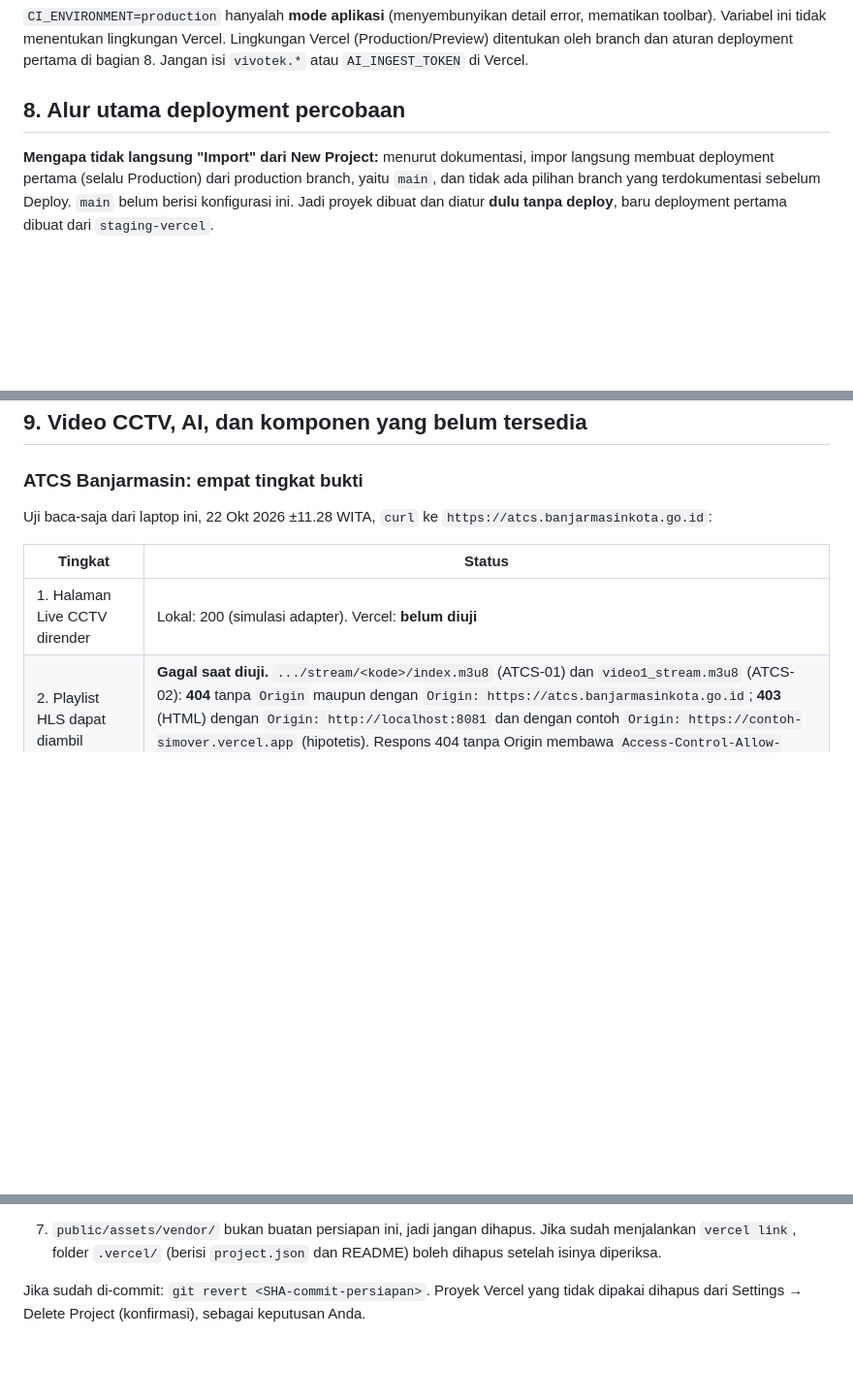
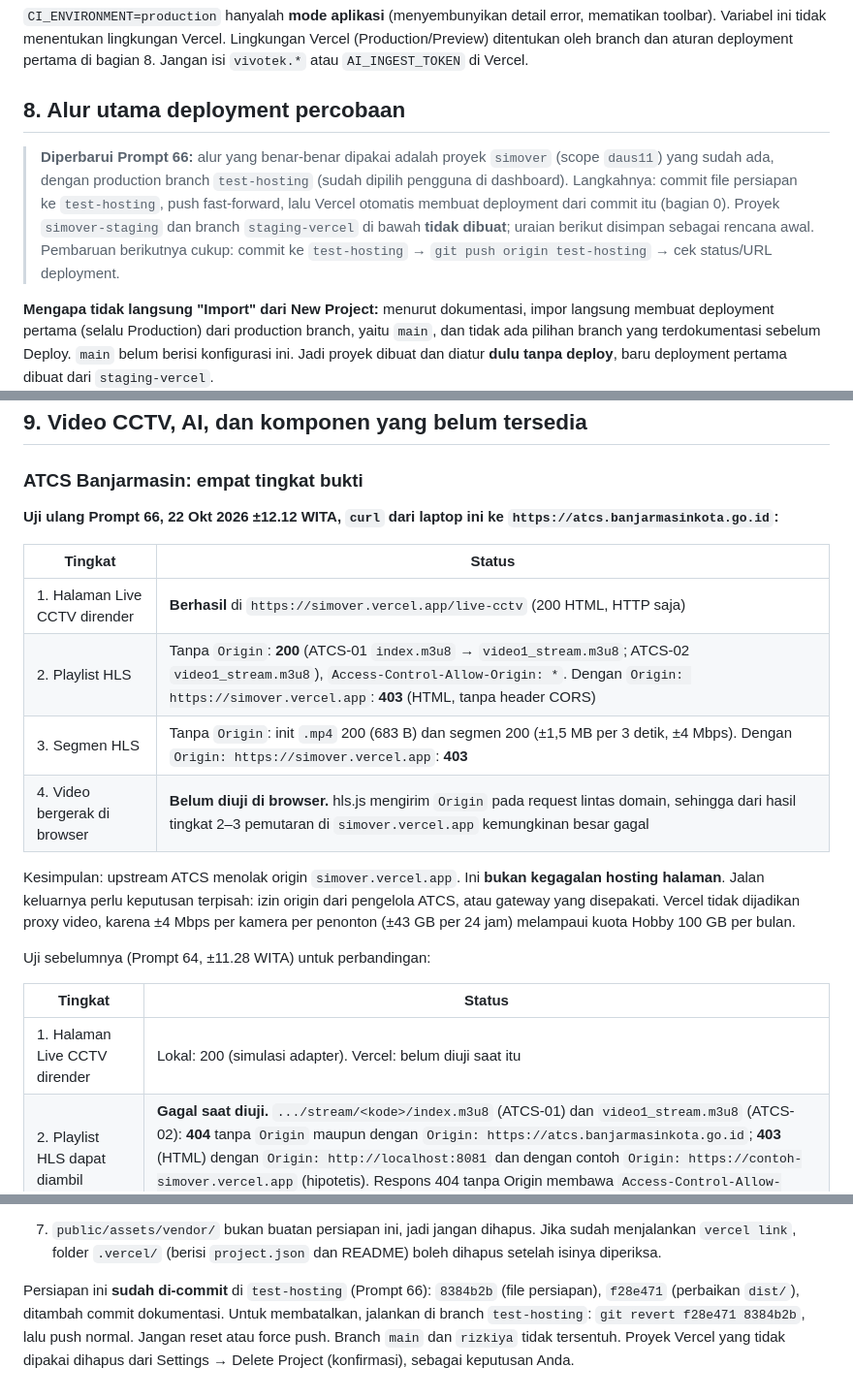
Before and after one commit to Daus290/SiMOver, a Markdown page: docs/PERSIAPAN_VERCEL.md, 3 parts joined by grey strips. Shown at 97% size. GitHub-like rendering; blank space fills up the shorter version.

```diff
--- a/docs/PERSIAPAN_VERCEL.md
+++ b/docs/PERSIAPAN_VERCEL.md
@@ -124,6 +171,12 @@ tidak menentukan lingkungan Vercel. Lingkungan Vercel (Production/Preview) diten
 deployment pertama di bagian 8. Jangan isi `vivotek.*` atau `AI_INGEST_TOKEN` di Vercel.
 
 ## 8. Alur utama deployment percobaan
+
+> **Diperbarui Prompt 66:** alur yang benar-benar dipakai adalah proyek `simover` (scope `daus11`) yang sudah ada,
+> dengan production branch `test-hosting` (sudah dipilih pengguna di dashboard). Langkahnya: commit file persiapan
+> ke `test-hosting`, push fast-forward, lalu Vercel otomatis membuat deployment dari commit itu (bagian 0). Proyek
+> `simover-staging` dan branch `staging-vercel` di bawah **tidak dibuat**; uraian berikut disimpan sebagai rencana awal.
+> Pembaruan berikutnya cukup: commit ke `test-hosting` → `git push origin test-hosting` → cek status/URL deployment.
 
 **Mengapa tidak langsung "Import" dari New Project:** menurut dokumentasi, impor langsung membuat deployment
 pertama (selalu Production) dari production branch, yaitu `main`, dan tidak ada pilihan branch yang terdokumentasi
@@ -221,11 +274,24 @@ Batas pemeriksaan bila alamat dilindungi:
 
 ### ATCS Banjarmasin: empat tingkat bukti
 
-Uji baca-saja dari laptop ini, 22 Okt 2026 ±11.28 WITA, `curl` ke `https://atcs.banjarmasinkota.go.id`:
+**Uji ulang Prompt 66, 22 Okt 2026 ±12.12 WITA, `curl` dari laptop ini ke `https://atcs.banjarmasinkota.go.id`:**
 
 | Tingkat | Status |
 |---|---|
-| 1. Halaman Live CCTV dirender | Lokal: 200 (simulasi adapter). Vercel: **belum diuji** |
+| 1. Halaman Live CCTV dirender | **Berhasil** di `https://simover.vercel.app/live-cctv` (200 HTML, HTTP saja) |
+| 2. Playlist HLS | Tanpa `Origin`: **200** (ATCS-01 `index.m3u8` → `video1_stream.m3u8`; ATCS-02 `video1_stream.m3u8`), `Access-Control-Allow-Origin: *`. Dengan `Origin: https://simover.vercel.app`: **403** (HTML, tanpa header CORS) |
+| 3. Segmen HLS | Tanpa `Origin`: init `.mp4` 200 (683 B) dan segmen 200 (±1,5 MB per 3 detik, ±4 Mbps). Dengan `Origin: https://simover.vercel.app`: **403** |
+| 4. Video bergerak di browser | **Belum diuji di browser.** hls.js mengirim `Origin` pada request lintas domain, sehingga dari hasil tingkat 2–3 pemutaran di `simover.vercel.app` kemungkinan besar gagal |
+
+Kesimpulan: upstream ATCS menolak origin `simover.vercel.app`. Ini **bukan kegagalan hosting halaman**. Jalan keluarnya
+perlu keputusan terpisah: izin origin dari pengelola ATCS, atau gateway yang disepakati. Vercel tidak dijadikan proxy
+video, karena ±4 Mbps per kamera per penonton (±43 GB per 24 jam) melampaui kuota Hobby 100 GB per bulan.
+
+Uji sebelumnya (Prompt 64, ±11.28 WITA) untuk perbandingan:
+
+| Tingkat | Status |
+|---|---|
+| 1. Halaman Live CCTV dirender | Lokal: 200 (simulasi adapter). Vercel: belum diuji saat itu |
 | 2. Playlist HLS dapat diambil | **Gagal saat diuji.** `.../stream/<kode>/index.m3u8` (ATCS-01) dan `video1_stream.m3u8` (ATCS-02): **404** tanpa `Origin` maupun dengan `Origin: https://atcs.banjarmasinkota.go.id`; **403** (HTML) dengan `Origin: http://localhost:8081` dan dengan contoh `Origin: https://contoh-simover.vercel.app` (hipotetis). Respons 404 tanpa Origin membawa `Access-Control-Allow-Origin: *`; respons 403 tidak membawa header CORS |
 | 3. Segmen HLS dari origin yang benar | **Belum dapat diuji** (playlist tidak tersedia) |
 | 4. Video bergerak di browser dari jaringan luar | **Belum diuji.** Berdasarkan hasil 403 untuk origin luar, kemungkinan besar gagal dari domain Vercel kecuali upstream mengizinkan origin tersebut |
@@ -362,5 +428,7 @@ atau proses lain.
 7. `public/assets/vendor/` bukan buatan persiapan ini, jadi jangan dihapus. Jika sudah menjalankan `vercel link`,
    folder `.vercel/` (berisi `project.json` dan README) boleh dihapus setelah isinya diperiksa.
 
-Jika sudah di-commit: `git revert <SHA-commit-persiapan>`. Proyek Vercel yang tidak dipakai dihapus dari
+Persiapan ini **sudah di-commit** di `test-hosting` (Prompt 66): `8384b2b` (file persiapan), `f28e471` (perbaikan
+`dist/`), ditambah commit dokumentasi. Untuk membatalkan, jalankan di branch `test-hosting`:
+`git revert f28e471 8384b2b`, lalu push normal. Jangan reset atau force push. Branch `main` dan `rizkiya` tidak tersentuh. Proyek Vercel yang tidak dipakai dihapus dari
 Settings → Delete Project (konfirmasi), sebagai keputusan Anda.
```
Also changed, not shown: other parts of docs/PERSIAPAN_VERCEL.md (+52 -5 lines).
